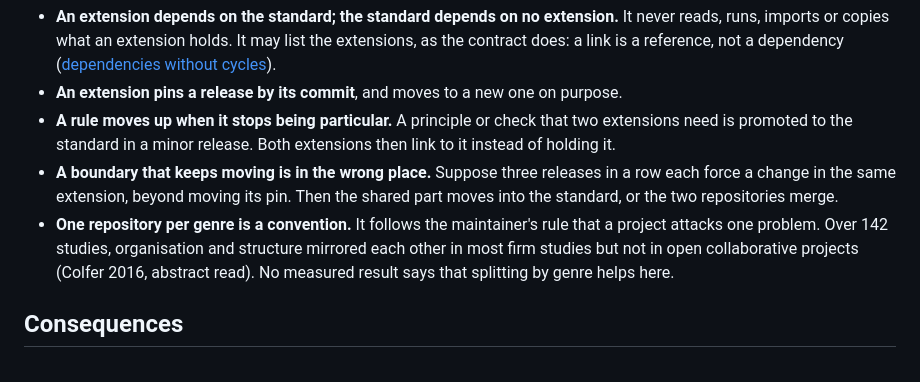
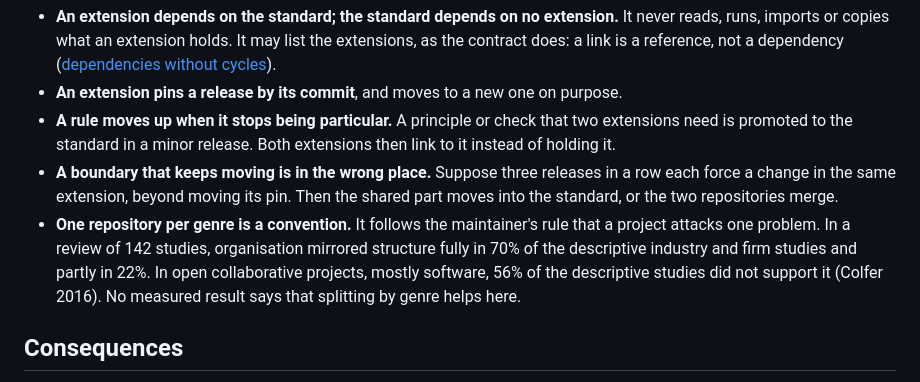
Before and after one commit to Tewf/reader-ergonomics, a Markdown page: decisions/0001-extensions-depend-one-way.md, the part around the change. Drawn GitHub-style.

Commit message:
State Colfer 2016's counts, now read in the open-access article
Decision 0001 rested on the abstract: mirroring held in most firm
studies but not in open collaborative projects. The introduction
gives the numbers: of the descriptive industry and firm studies, 70%
strongly support it and 22% partly; of those on open collaborative
projects, mostly software, 56% do not. The decision is unchanged.

```diff
--- a/decisions/0001-extensions-depend-one-way.md
+++ b/decisions/0001-extensions-depend-one-way.md
@@ -24,8 +24,9 @@ which said the standard never links to them.
 - **A boundary that keeps moving is in the wrong place.** Suppose three releases in a row each force a change in the
   same extension, beyond moving its pin. Then the shared part moves into the standard, or the two repositories merge.
 - **One repository per genre is a convention.** It follows the maintainer's rule that a project attacks one problem.
-  Over 142 studies, organisation and structure mirrored each other in most firm studies but not in open
-  collaborative projects (Colfer 2016, abstract read). No measured result says that splitting by genre helps here.
+  In a review of 142 studies, organisation mirrored structure fully in 70% of the descriptive
+  industry and firm studies and partly in 22%. In open collaborative projects, mostly software, 56% of the descriptive
+  studies did not support it (Colfer 2016). No measured result says that splitting by genre helps here.
 
 ## Consequences
 
```
Also changed, not shown: evidence/bibliography.md (+1 -1 lines).
